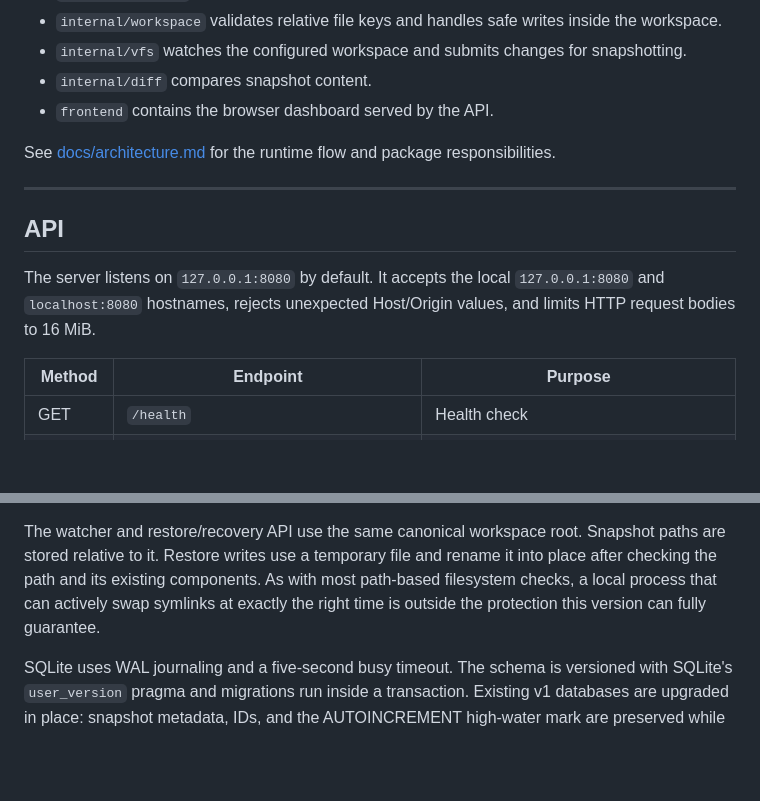
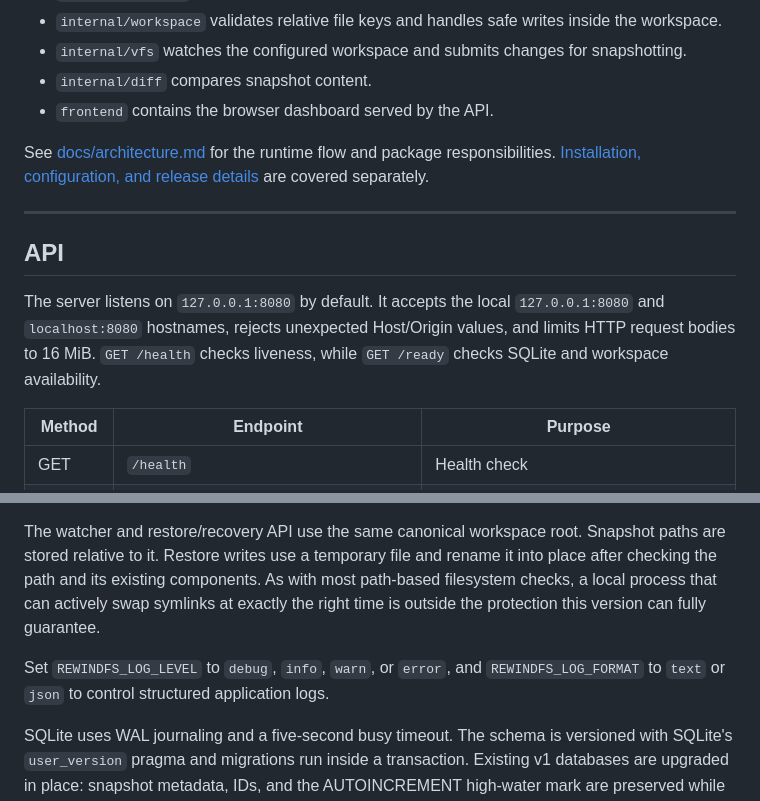
Before and after one commit to siddharthmnn/rewindfs, a Markdown page: README.md, 2 parts joined by grey strips. Drawn GitHub-style; blank space fills up the shorter version.

Commit message:
docs: add installation and deployment guide

```diff
--- a/README.md
+++ b/README.md
@@ -74,13 +74,13 @@ The root Go module is the application that is built and run. Startup opens the c
 - `internal/diff` compares snapshot content.
 - `frontend` contains the browser dashboard served by the API.
 
-See [docs/architecture.md](docs/architecture.md) for the runtime flow and package responsibilities.
+See [docs/architecture.md](docs/architecture.md) for the runtime flow and package responsibilities. [Installation, configuration, and release details](docs/installation.md) are covered separately.
 
 ---
 
 ## API
 
-The server listens on `127.0.0.1:8080` by default. It accepts the local `127.0.0.1:8080` and `localhost:8080` hostnames, rejects unexpected Host/Origin values, and limits HTTP request bodies to 16 MiB.
+The server listens on `127.0.0.1:8080` by default. It accepts the local `127.0.0.1:8080` and `localhost:8080` hostnames, rejects unexpected Host/Origin values, and limits HTTP request bodies to 16 MiB. `GET /health` checks liveness, while `GET /ready` checks SQLite and workspace availability.
 
 | Method | Endpoint | Purpose |
 |---|---|---|
@@ -160,6 +160,8 @@ Set `REWINDFS_IGNORE` to add comma-separated ignore patterns. A pattern without
 
 The watcher and restore/recovery API use the same canonical workspace root. Snapshot paths are stored relative to it. Restore writes use a temporary file and rename it into place after checking the path and its existing components. As with most path-based filesystem checks, a local process that can actively swap symlinks at exactly the right time is outside the protection this version can fully guarantee.
 
+Set `REWINDFS_LOG_LEVEL` to `debug`, `info`, `warn`, or `error`, and `REWINDFS_LOG_FORMAT` to `text` or `json` to control structured application logs.
+
 SQLite uses WAL journaling and a five-second busy timeout. The schema is versioned with SQLite's `user_version` pragma and migrations run inside a transaction. Existing v1 databases are upgraded in place: snapshot metadata, IDs, and the AUTOINCREMENT high-water mark are preserved while repeated content moves into a shared blob table. Deleting a snapshot decrements the blob reference count, and `rewindfs gc` can repair counts and remove unreferenced content.
 
 The application uses SQLite through `github.com/mattn/go-sqlite3`, which requires CGO and a C compiler in environments where the driver is built from source.
```
Also changed, not shown: docs/installation.md (added, +132 -0 lines).
